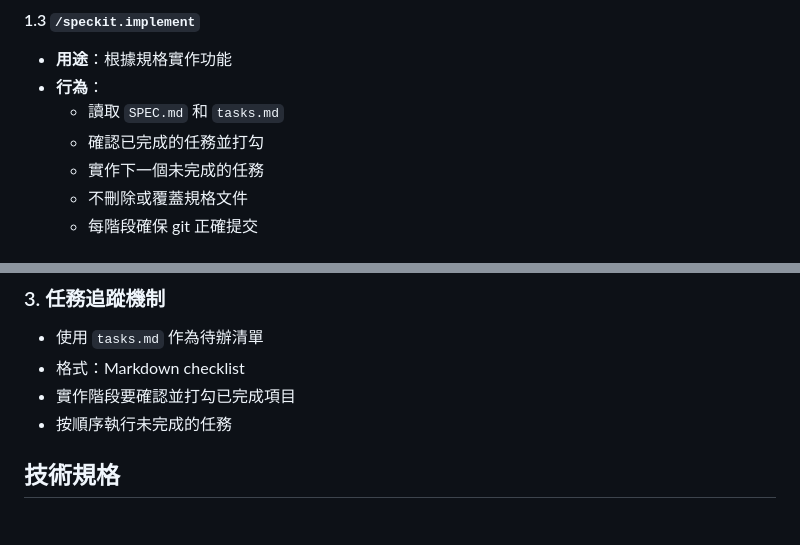
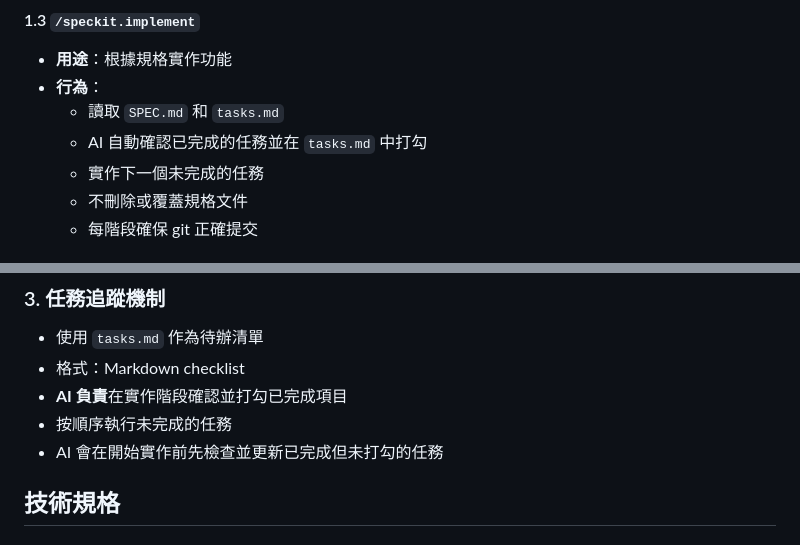
Before and after one commit to Hardycheng/SDD, a Markdown page: SPEC.md, 2 parts joined by grey strips. Drawn GitHub-style.

Commit message:
釐清規格：明確說明 AI 負責打勾任務

```diff
--- a/SPEC.md
+++ b/SPEC.md
@@ -50,7 +50,7 @@ SDD 是一個基於規格驅動開發（Specification-Driven Development）的
 - **用途**：根據規格實作功能
 - **行為**：
   - 讀取 `SPEC.md` 和 `tasks.md`
-  - 確認已完成的任務並打勾
+  - AI 自動確認已完成的任務並在 `tasks.md` 中打勾
   - 實作下一個未完成的任務
   - 不刪除或覆蓋規格文件
   - 每階段確保 git 正確提交
@@ -74,8 +74,9 @@ SDD 是一個基於規格驅動開發（Specification-Driven Development）的
 
 - 使用 `tasks.md` 作為待辦清單
 - 格式：Markdown checklist
-- 實作階段要確認並打勾已完成項目
+- **AI 負責**在實作階段確認並打勾已完成項目
 - 按順序執行未完成的任務
+- AI 會在開始實作前先檢查並更新已完成但未打勾的任務
 
 ## 技術規格
 
```
